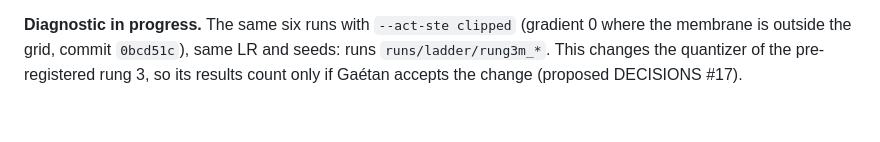
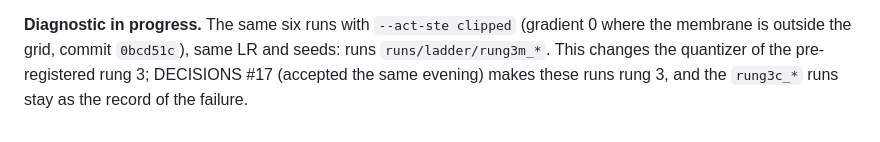
Before and after one commit to Orolol/SpikeBit, a Markdown page: results/stage_a_ladder.md, the part around the change. Rendered like a GitHub page.

Commit message:
DECISIONS #17 accepted: clipped STE for the dequantized FAI-LIF output
Co-Authored-By: Claude Opus 5.5 <noreply@anthropic.com>

```diff
--- a/results/stage_a_ladder.md
+++ b/results/stage_a_ladder.md
@@ -224,5 +224,6 @@ largest ones, where relu²'s backward (2z) is largest.
 **Diagnostic in progress.** The same six runs with
 `--act-ste clipped` (gradient 0 where the membrane is outside the grid, commit
 `0bcd51c`), same LR and seeds: runs `runs/ladder/rung3m_*`. This changes the
-quantizer of the pre-registered rung 3, so its results count only if
-Gaétan accepts the change (proposed DECISIONS #17).
+quantizer of the pre-registered rung 3; DECISIONS #17 (accepted the same
+evening) makes these runs rung 3, and the `rung3c_*` runs stay as the
+record of the failure.
```
Also changed, not shown: DECISIONS.md (+1 -1 lines).
